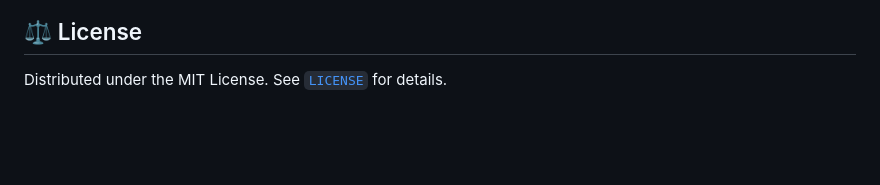
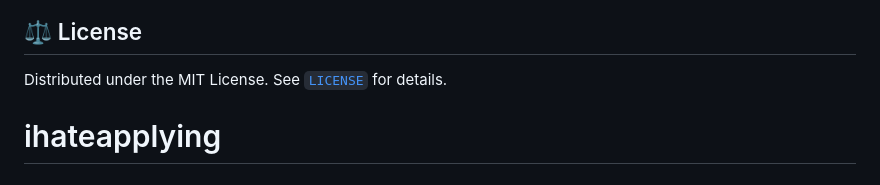
Before and after one commit to abhishek09827/ihateapplying, a Markdown page: README.md, the part around the change. Drawn GitHub-style; blank space fills up the shorter version.

Commit message:
ihateapplying

```diff
--- a/README.md
+++ b/README.md
@@ -269,3 +269,4 @@ Check out [`LAUNCH_KIT.md`](file:///home/abhishek/projects/ai-outreach-engine-os
 ## ⚖️ License
 
 Distributed under the MIT License. See [`LICENSE`](file:///home/abhishek/projects/ai-outreach-engine-oss/LICENSE) for details.
+# ihateapplying
```
